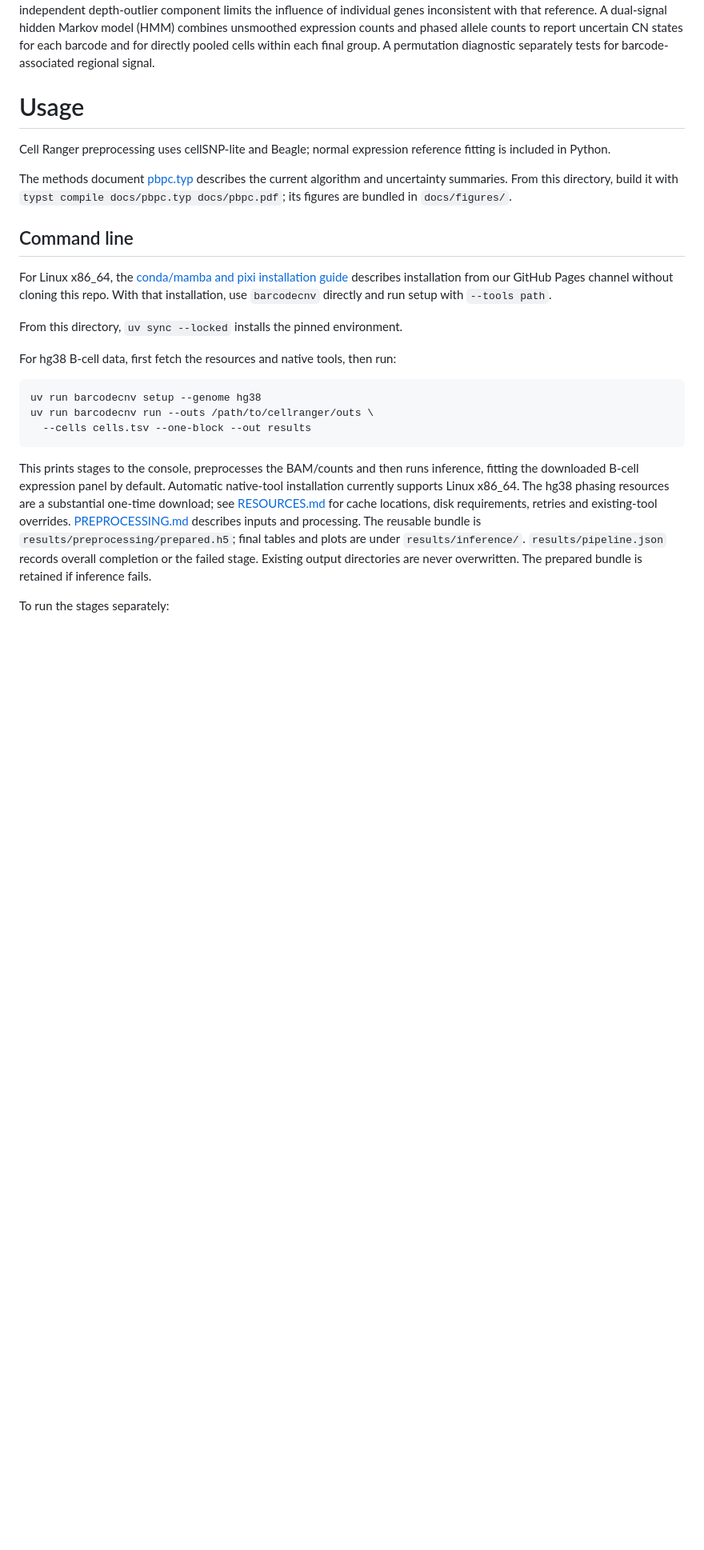
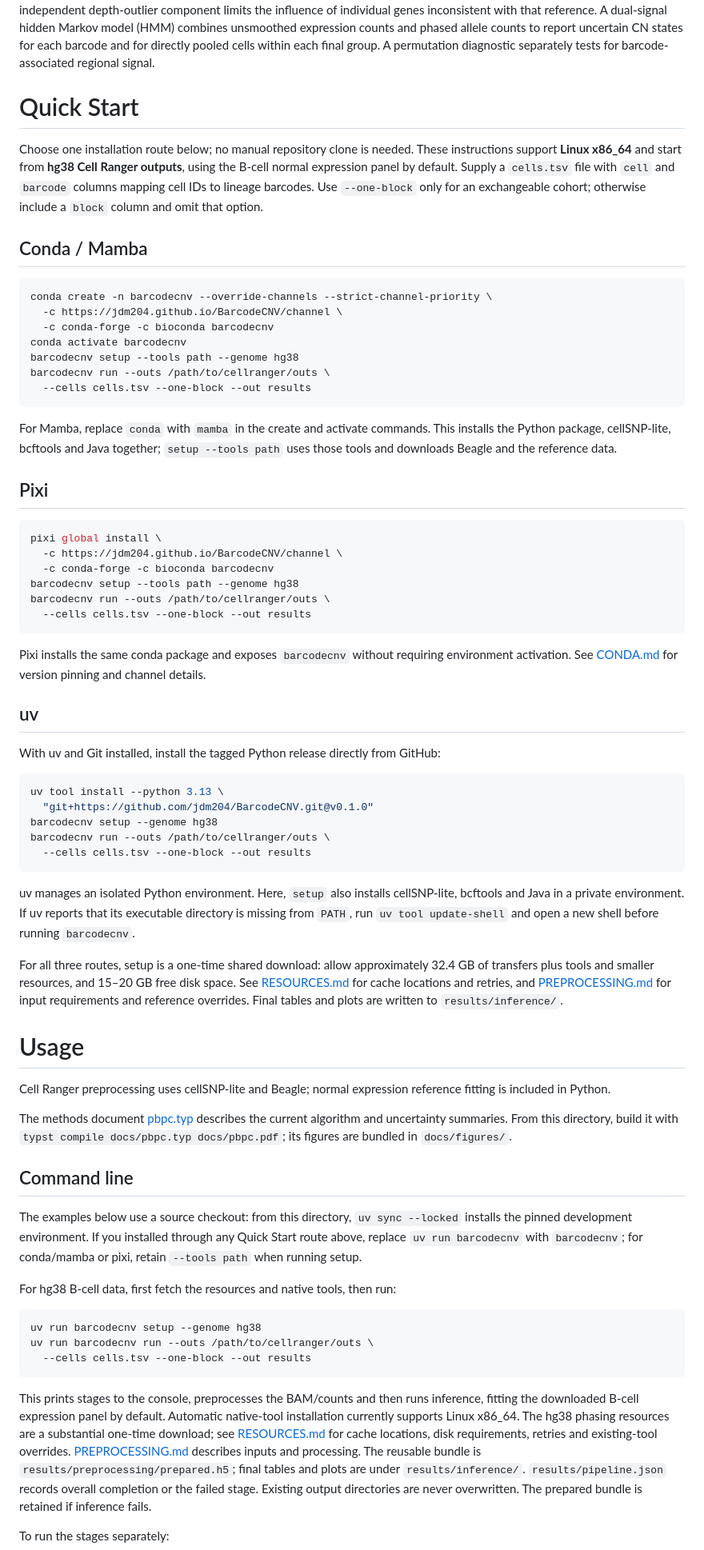
Before and after one commit to jdm204/BarcodeCNV, a Markdown page: README.md, the part around the change. Shown at 80% size. Drawn GitHub-style; blank space fills up the shorter version.

Commit message:
docs: add quick-start section with conda

````diff
--- a/README.md
+++ b/README.md
@@ -4,6 +4,69 @@ BarcodeCNV is a CNV-calling tool designed for static-barcode lineage tracing sin
 Here, static-barcode lineage tracing means transducing cells with inherited, expressed static nucleotide sequence barcodes (systems such as LARRY, CellTag, WILDseq, SPLINTR).
 
 BarcodeCNV uses static lineage barcodes to pool sparse single-cell RNA counts, identify supported groups of genetically similar barcodes, and estimate their copy-number alterations. The aim is to support genotype-phenotype analysis while leaving weakly supported memberships unresolved. Grouping starts from self-centred, InferCNV-style smoothed expression and uses recursive binary splitting, with whole-cell bootstraps to assess split support and membership stability. Count-based CN contrasts and local smoothed haplotype-fraction (HF) differences can further subdivide these groups. An external normal expression reference, supplied directly or fitted as a mixture of available normal profiles, supports CN calling. A default 5% CN-independent depth-outlier component limits the influence of individual genes inconsistent with that reference. A dual-signal hidden Markov model (HMM) combines unsmoothed expression counts and phased allele counts to report uncertain CN states for each barcode and for directly pooled cells within each final group. A permutation diagnostic separately tests for barcode-associated regional signal.
+
+# Quick Start
+
+Choose one installation route below; no manual repository clone is needed.
+These instructions support **Linux x86_64** and start from **hg38 Cell Ranger
+outputs**, using the B-cell normal expression panel by default. Supply a
+`cells.tsv` file with `cell` and `barcode` columns mapping cell IDs to lineage
+barcodes. Use `--one-block` only for an exchangeable cohort; otherwise include
+a `block` column and omit that option.
+
+## Conda / Mamba
+
+```sh
+conda create -n barcodecnv --override-channels --strict-channel-priority \
+  -c https://jdm204.github.io/BarcodeCNV/channel \
+  -c conda-forge -c bioconda barcodecnv
+conda activate barcodecnv
+barcodecnv setup --tools path --genome hg38
+barcodecnv run --outs /path/to/cellranger/outs \
+  --cells cells.tsv --one-block --out results
+```
+
+For Mamba, replace `conda` with `mamba` in the create and activate commands.
+This installs the Python package, cellSNP-lite, bcftools and Java together;
+`setup --tools path` uses those tools and downloads Beagle and the reference data.
+
+## Pixi
+
+```sh
+pixi global install \
+  -c https://jdm204.github.io/BarcodeCNV/channel \
+  -c conda-forge -c bioconda barcodecnv
+barcodecnv setup --tools path --genome hg38
+barcodecnv run --outs /path/to/cellranger/outs \
+  --cells cells.tsv --one-block --out results
+```
+
+Pixi installs the same conda package and exposes `barcodecnv` without requiring
+environment activation. See [CONDA.md](docs/CONDA.md) for version pinning and
+channel details.
+
+## uv
+
+With uv and Git installed, install the tagged Python release directly from GitHub:
+
+```sh
+uv tool install --python 3.13 \
+  "git+https://github.com/jdm204/BarcodeCNV.git@v0.1.0"
+barcodecnv setup --genome hg38
+barcodecnv run --outs /path/to/cellranger/outs \
+  --cells cells.tsv --one-block --out results
+```
+
+uv manages an isolated Python environment. Here, `setup` also installs
+cellSNP-lite, bcftools and Java in a private environment. If uv reports that its
+executable directory is missing from `PATH`, run `uv tool update-shell` and open
+a new shell before running `barcodecnv`.
+
+For all three routes, setup is a one-time shared download: allow approximately
+32.4 GB of transfers plus tools and smaller resources, and 15–20 GB free disk
+space. See [RESOURCES.md](docs/RESOURCES.md) for cache locations and retries, and
+[PREPROCESSING.md](docs/PREPROCESSING.md) for input requirements and reference
+overrides. Final tables and plots are written to `results/inference/`.
 
 # Usage
 
@@ -15,11 +78,10 @@ uncertainty summaries. From this directory, build it with
 
 ## Command line
 
-For Linux x86_64, the [conda/mamba and pixi installation guide](docs/CONDA.md)
-describes installation from our GitHub Pages channel without cloning this repo.
-With that installation, use `barcodecnv` directly and run setup with `--tools path`.
-
-From this directory, `uv sync --locked` installs the pinned environment.
+The examples below use a source checkout: from this directory, `uv sync --locked`
+installs the pinned development environment. If you installed through any Quick
+Start route above, replace `uv run barcodecnv` with `barcodecnv`; for conda/mamba
+or pixi, retain `--tools path` when running setup.
 
 For hg38 B-cell data, first fetch the resources and native tools, then run:
 
````
